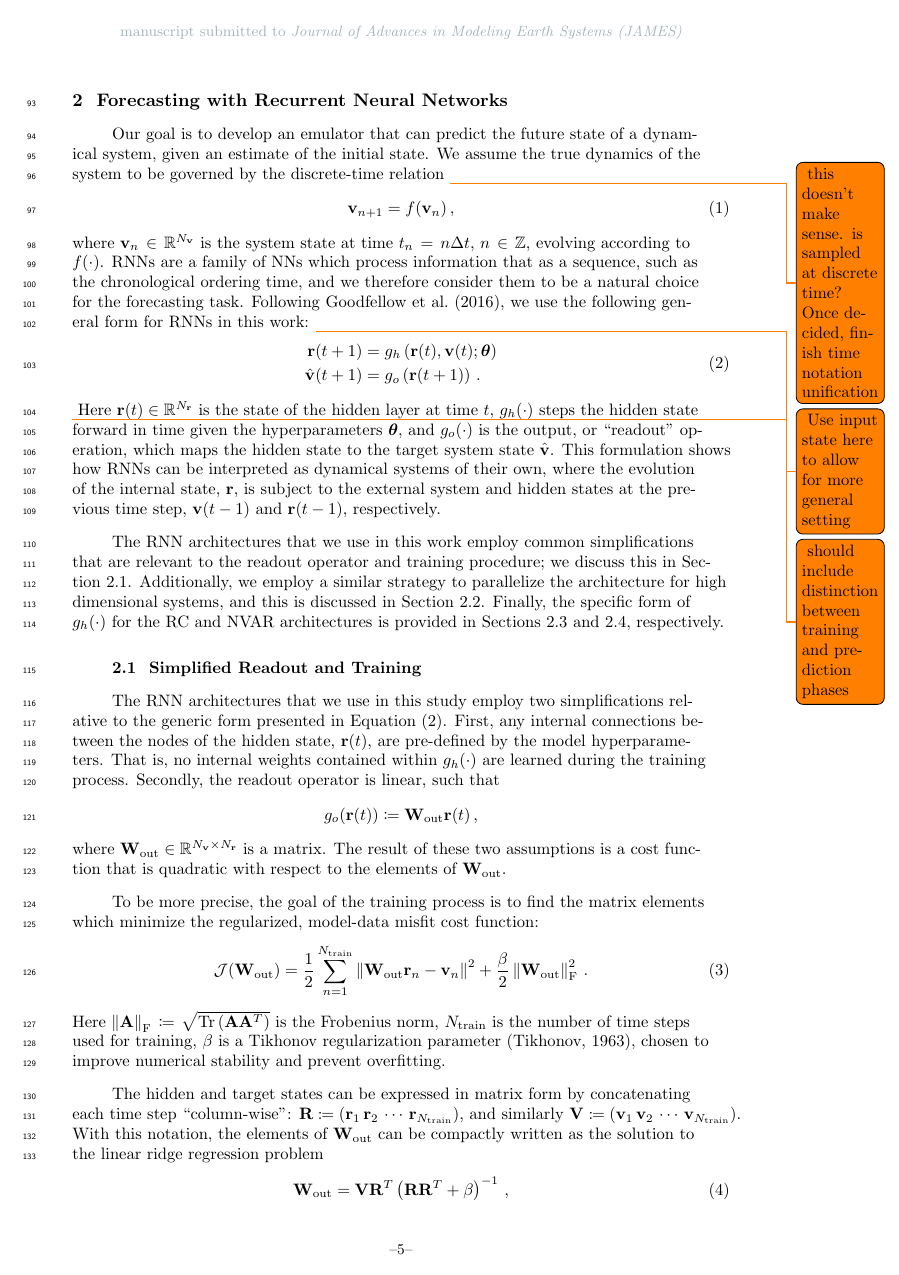
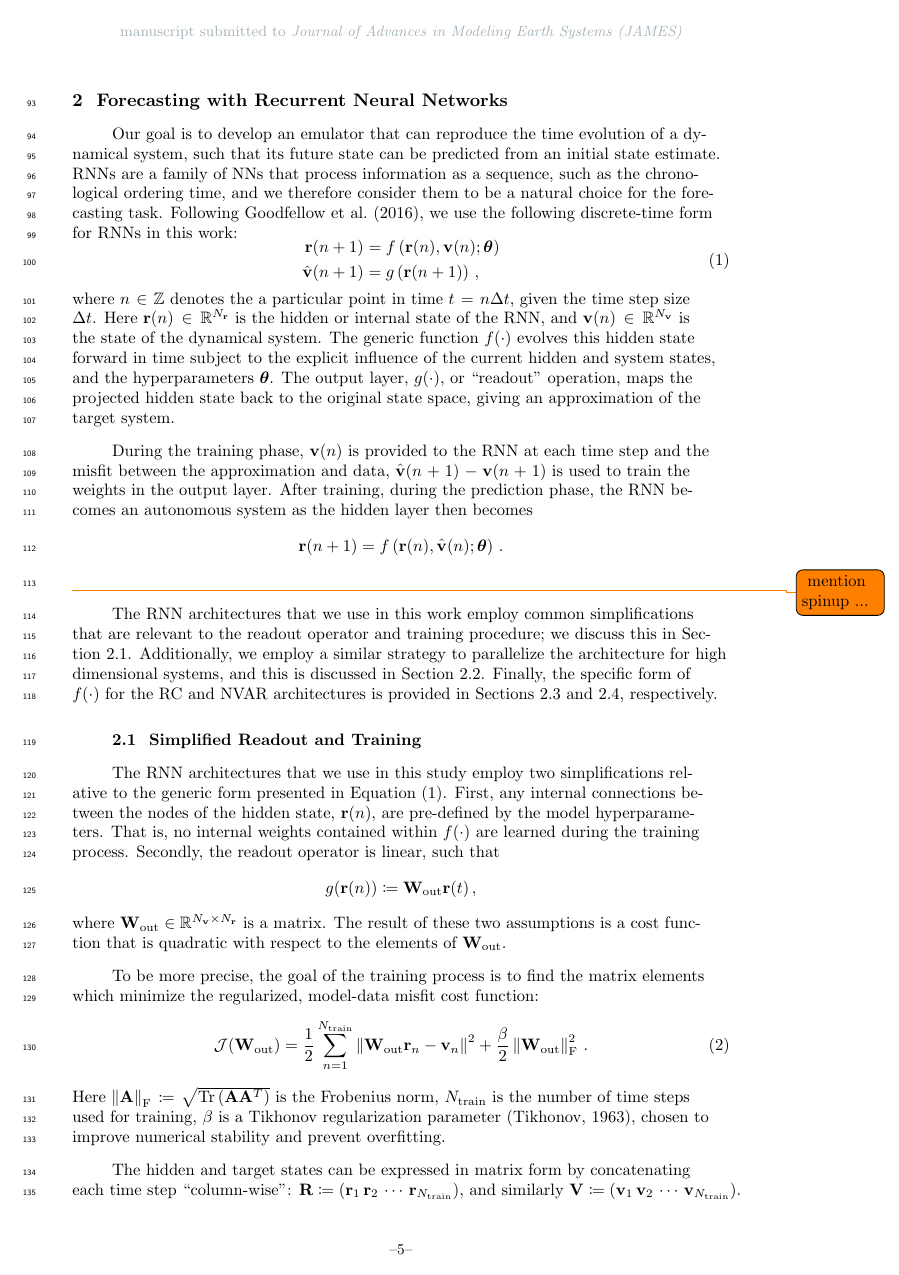
Before and after one commit to timothyas/rc-gfd, a LaTeX document (tex/main.tex, which reads tex/rnn.sty, tex/rnn.tex): page 5 of 14. Compiled offline with pdfLaTeX.

Commit message:
minor tightening

```diff
--- a/tex/rnn.sty
+++ b/tex/rnn.sty
@@ -7,11 +7,15 @@
 \newcommand{\state}{\mathbf{v}}
 \newcommand{\State}{\mathbf{V}}
 \newcommand{\hidden}{\mathbf{r}}
-
 \newcommand{\Hidden}{\mathbf{R}}
 \newcommand{\inputstate}{\mathbf{u}}
+\newcommand{\hiddenlayer}{f}
+\newcommand{\outputlayer}{g}
+
+
 \newcommand{\hyperparameters}{\bm{\theta}}
 \newcommand{\Wout}{\mathbf{W}_\text{out}}
+\newcommand{\localWout}{\Wout^{i,j}}
 \newcommand{\cf}{\mathcal{J}}
 \newcommand{\tikhonov}{\beta}
 
--- a/tex/rnn.tex
+++ b/tex/rnn.tex
@@ -1,45 +1,50 @@
 \section{Forecasting with Recurrent Neural Networks}
 \label{sec:rnn-architecture}
 
-Our goal is to develop an emulator that can predict the future state of a
-dynamical system, given an estimate of the initial state.
-We assume the true dynamics of the system to be governed by the discrete-time
-relation
-\todo{this doesn't make sense. is sampled at discrete time? Once decided, finish
-time notation unification}
-\begin{linenomath*}\begin{equation}
-    \state_{n+1} = f(\state_{n}) \, ,
-\end{equation}\end{linenomath*}
-where $\state_n \in\statespace$ is the system state at time $t_n = n\Delta t$,
-$n\in\mathbb{Z}$, evolving according to $f(\cdot)$.
-RNNs are a family of NNs which process information that as a sequence,
+Our goal is to develop an emulator that can reproduce the time evolution of a
+dynamical system, such that its future state can be predicted from an initial
+state estimate.
+RNNs are a family of NNs that process information as a sequence,
 such as the chronological ordering time,
 and we therefore consider them to be a natural choice for the forecasting
 task.
-Following \citet{goodfellow_sequence_2016}, we use the following general form
-for RNNs in this work: \todo{Use input state here to allow for more general
-    setting}
+Following \citet{goodfellow_sequence_2016}, we use the following discrete-time form
+for RNNs in this work:
 \begin{linenomath*}\begin{equation}
     \begin{aligned}
-        \hidden(t+1) &= g_{h}\left(
-            \hidden(t), \state(t); \hyperparameters
+        \hidden(n+1) &= \hiddenlayer\left(
+            \hidden(n), \state(n); \hyperparameters
             \right) \\
-        \hat{\state}(t+1) &= g_{o} \left( \hidden(t+1) \right) \, .
+        \hat{\state}(n+1) &= \outputlayer \left( \hidden(n+1) \right) \, ,
     \end{aligned}
     \label{eq:rnn}
 \end{equation}\end{linenomath*}
-\todo{should include distinction between training and prediction phases}
+where $n\in\mathbb{Z}$ denotes the a particular point in time $t = n\Delta t$,
+given the time step size $\Delta t$.
 Here
-$\hidden(t)\in\hiddenspace$ is the state of the hidden layer at time $t$,
-$g_{h}(\cdot)$ steps the hidden state forward in time
-given the hyperparameters $\hyperparameters$,
+$\hidden(n)\in\hiddenspace$ is the hidden or internal state of the RNN,
 and
-$g_{o}(\cdot)$ is the output, or ``readout'' operation,
-which maps the hidden state to the target system state $\hat{\state}$.
-This formulation shows how RNNs can be interpreted as dynamical systems of their
-own, where the evolution of the internal state, $\hidden$, is subject to the
-external system and hidden states at the previous time step,
-$\state(t-1)$ and $\hidden(t-1)$, respectively.
+$\state(n)\in\statespace$ is the state of the dynamical system.
+The generic function $\hiddenlayer(\cdot)$ evolves this hidden state forward in
+time subject to the explicit
+influence of the current hidden and system states, and the hyperparameters
+$\hyperparameters$.
+The output layer,
+$\outputlayer(\cdot)$, or ``readout'' operation,
+maps the projected hidden state back to the original state space, giving an
+approximation of the target system.
+
+During the training phase, $\state(n)$ is provided to the RNN at each time step
+and the misfit between the approximation and data,
+$\hat{\state}(n+1) - \state(n+1)$ is used to train the weights in the output
+layer.
+After training, during the prediction phase, the RNN becomes an autonomous
+system as the hidden layer then becomes
+\begin{linenomath*}\begin{equation*}
+    \hidden(n+1) = \hiddenlayer\left(
+        \hidden(n), \hat{\state}(n); \hyperparameters\right) \, .
+\end{equation*}\end{linenomath*}
+\todo{mention spinup ...}
 
 The RNN architectures that we use in this work employ common
 simplifications that are relevant to the readout operator and training
@@ -47,7 +52,7 @@ procedure; we discuss this in \cref{subsec:readout}.
 Additionally, we employ a similar strategy to parallelize the architecture for
 high dimensional systems, and this is discussed in
 \cref{subsec:parallelization}.
-Finally, the specific form of $g_h(\cdot)$ for the RC and NVAR architectures
+Finally, the specific form of $\hiddenlayer(\cdot)$ for the RC and NVAR architectures
 is provided in \cref{subsec:rc,subsec:nvar},
 respectively.
 
@@ -59,12 +64,12 @@ The RNN architectures that we use in this study employ two
 simplifications relative to the generic form presented in
 \cref{eq:rnn}.
 First, any internal connections between the nodes of the hidden state,
-$\hidden(t)$, are pre-defined by the model hyperparameters.
-That is, no internal weights contained within $g_h(\cdot)$
+$\hidden(n)$, are pre-defined by the model hyperparameters.
+That is, no internal weights contained within $\hiddenlayer(\cdot)$
 are learned during the training process.
 Secondly, the readout operator is linear, such that
 \begin{linenomath*}\begin{equation*}
-    g_o(\hidden(t)) \coloneqq \Wout \hidden(t) \, ,
+    \outputlayer(\hidden(n)) \coloneqq \Wout \hidden(t) \, ,
 \end{equation*}\end{linenomath*}
 where $\Wout \in \Woutspace$ is a matrix.
 The result of these two assumptions is a cost function that is quadratic with
```
Also changed, not shown: tex/rnn.tex (50 more changed lines).
